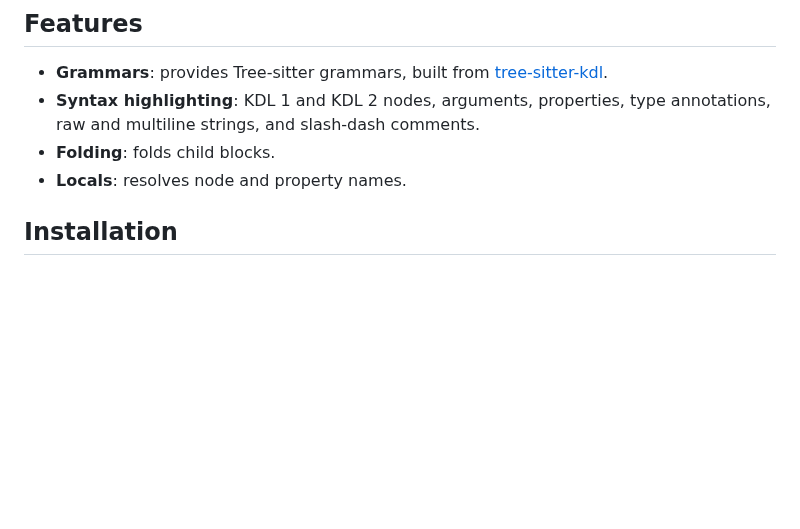
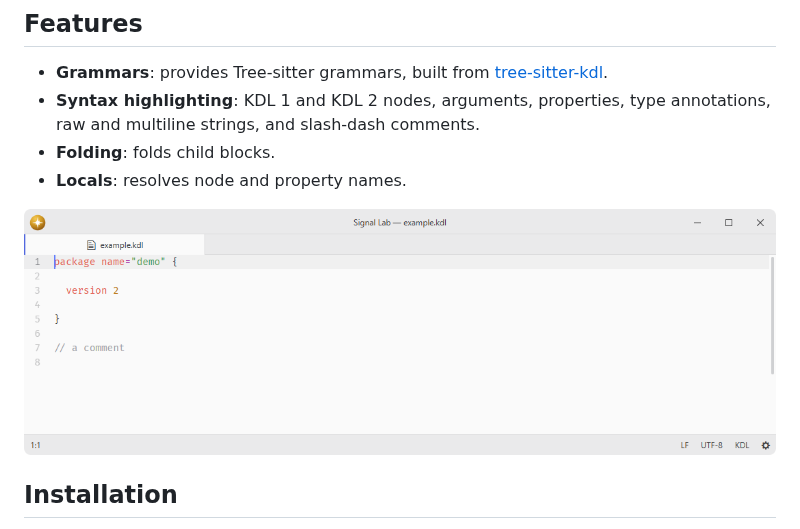
Before and after one commit to lumine-code/language-kdl, a Markdown page: README.md, the part around the change. GitHub-like rendering; pictures changed too: .github/demo.png (added); blank space fills up the shorter version.

Commit message:
Add screenshots beneath the feature list

```diff
--- a/README.md
+++ b/README.md
@@ -8,6 +8,8 @@ KDL language support.
 - **Syntax highlighting**: KDL 1 and KDL 2 nodes, arguments, properties, type annotations, raw and multiline strings, and slash-dash comments.
 - **Folding**: folds child blocks.
 - **Locals**: resolves node and property names.
+
+![KDL syntax highlighting at the default editor font size.](.github/demo.png)
 
 ## Installation
 
```
Also changed, not shown: 1 other file.
